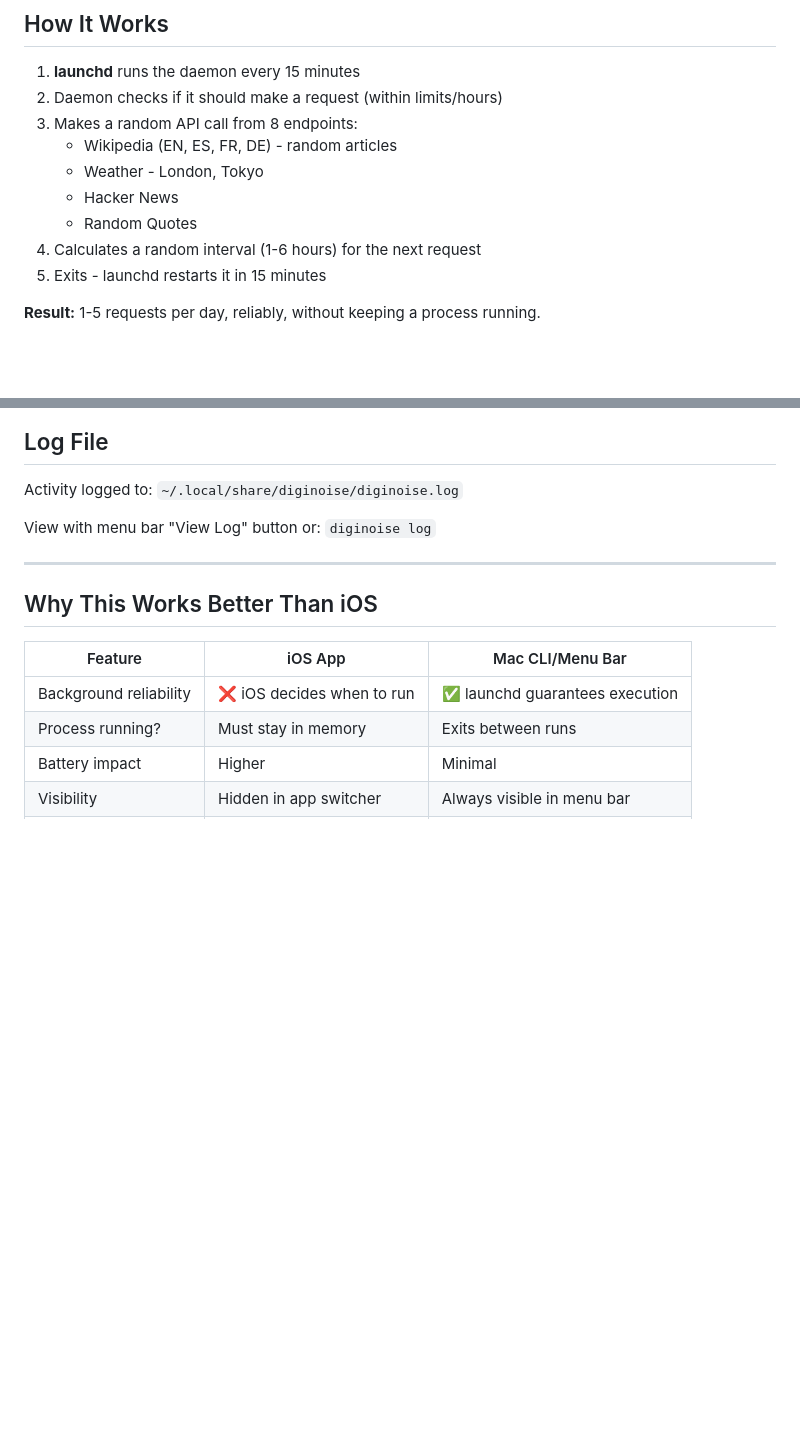
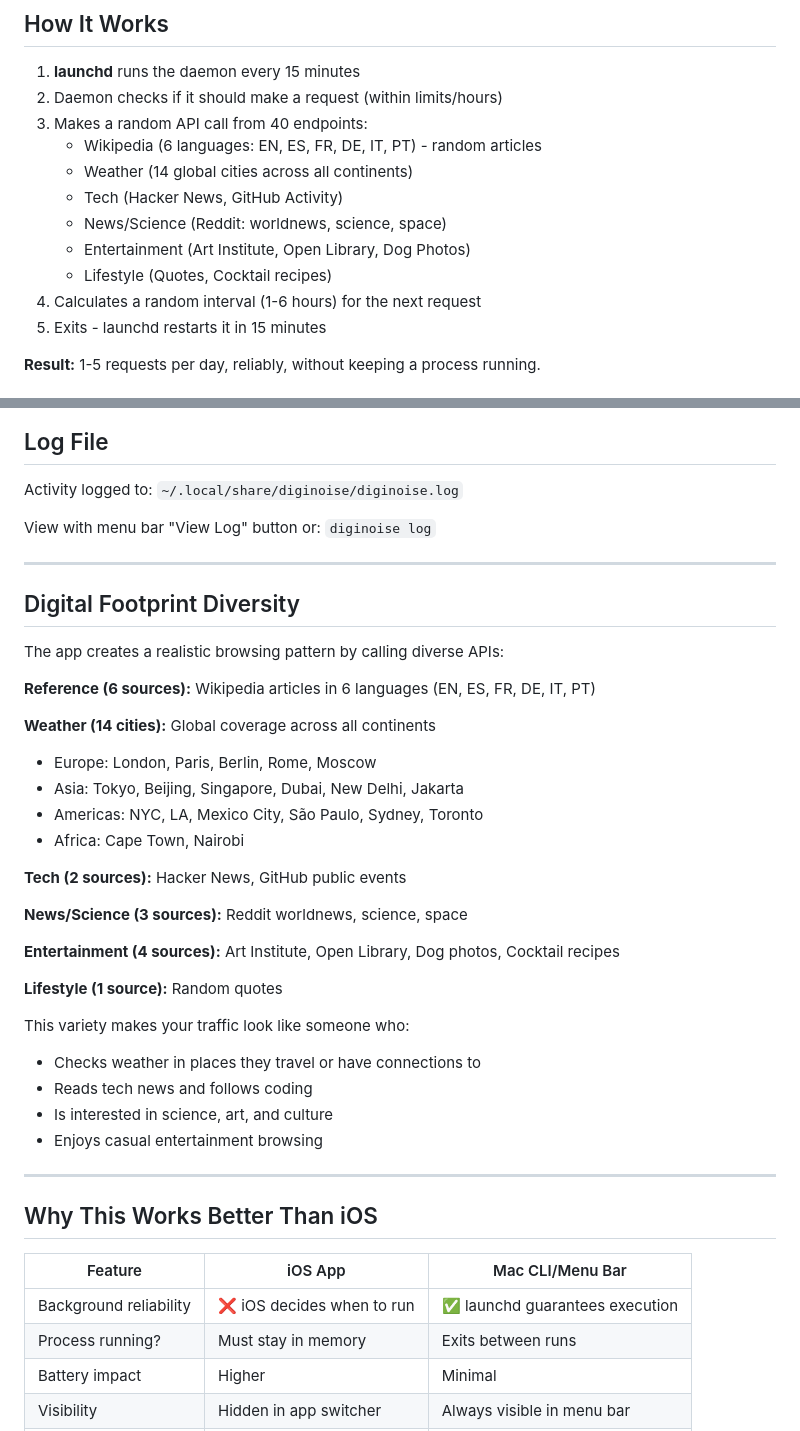
Before and after one commit to rosakowski/DigiNoise-CLI, a Markdown page: README.md, 2 parts joined by grey strips. Rendered like a GitHub page; blank space fills up the shorter version.

Commit message:
Update README with expanded endpoint documentation
- Updated endpoint count from 8 to 40
- Added detailed breakdown of all API categories
- Listed all 14 weather cities by continent
- Added new Digital Footprint Diversity section explaining the variety
- Helps users understand what kind of traffic pattern is being generated

```diff
--- a/README.md
+++ b/README.md
@@ -99,11 +99,13 @@ diginoise uninstall
 
 1. **launchd** runs the daemon every 15 minutes
 2. Daemon checks if it should make a request (within limits/hours)
-3. Makes a random API call from 8 endpoints:
-   - Wikipedia (EN, ES, FR, DE) - random articles
-   - Weather - London, Tokyo
-   - Hacker News
-   - Random Quotes
+3. Makes a random API call from 40 endpoints:
+   - Wikipedia (6 languages: EN, ES, FR, DE, IT, PT) - random articles
+   - Weather (14 global cities across all continents)
+   - Tech (Hacker News, GitHub Activity)
+   - News/Science (Reddit: worldnews, science, space)
+   - Entertainment (Art Institute, Open Library, Dog Photos)
+   - Lifestyle (Quotes, Cocktail recipes)
 4. Calculates a random interval (1-6 hours) for the next request
 5. Exits - launchd restarts it in 15 minutes
 
@@ -130,6 +132,34 @@ Change via menu bar Settings or: `diginoise config --limit 5 --start 8 --end 22`
 Activity logged to: `~/.local/share/diginoise/diginoise.log`
 
 View with menu bar "View Log" button or: `diginoise log`
+
+---
+
+## Digital Footprint Diversity
+
+The app creates a realistic browsing pattern by calling diverse APIs:
+
+**Reference (6 sources):** Wikipedia articles in 6 languages (EN, ES, FR, DE, IT, PT)
+
+**Weather (14 cities):** Global coverage across all continents
+- Europe: London, Paris, Berlin, Rome, Moscow
+- Asia: Tokyo, Beijing, Singapore, Dubai, New Delhi, Jakarta
+- Americas: NYC, LA, Mexico City, São Paulo, Sydney, Toronto
+- Africa: Cape Town, Nairobi
+
+**Tech (2 sources):** Hacker News, GitHub public events
+
+**News/Science (3 sources):** Reddit worldnews, science, space
+
+**Entertainment (4 sources):** Art Institute, Open Library, Dog photos, Cocktail recipes
+
+**Lifestyle (1 source):** Random quotes
+
+This variety makes your traffic look like someone who:
+- Checks weather in places they travel or have connections to
+- Reads tech news and follows coding
+- Is interested in science, art, and culture
+- Enjoys casual entertainment browsing
 
 ---
 
```
